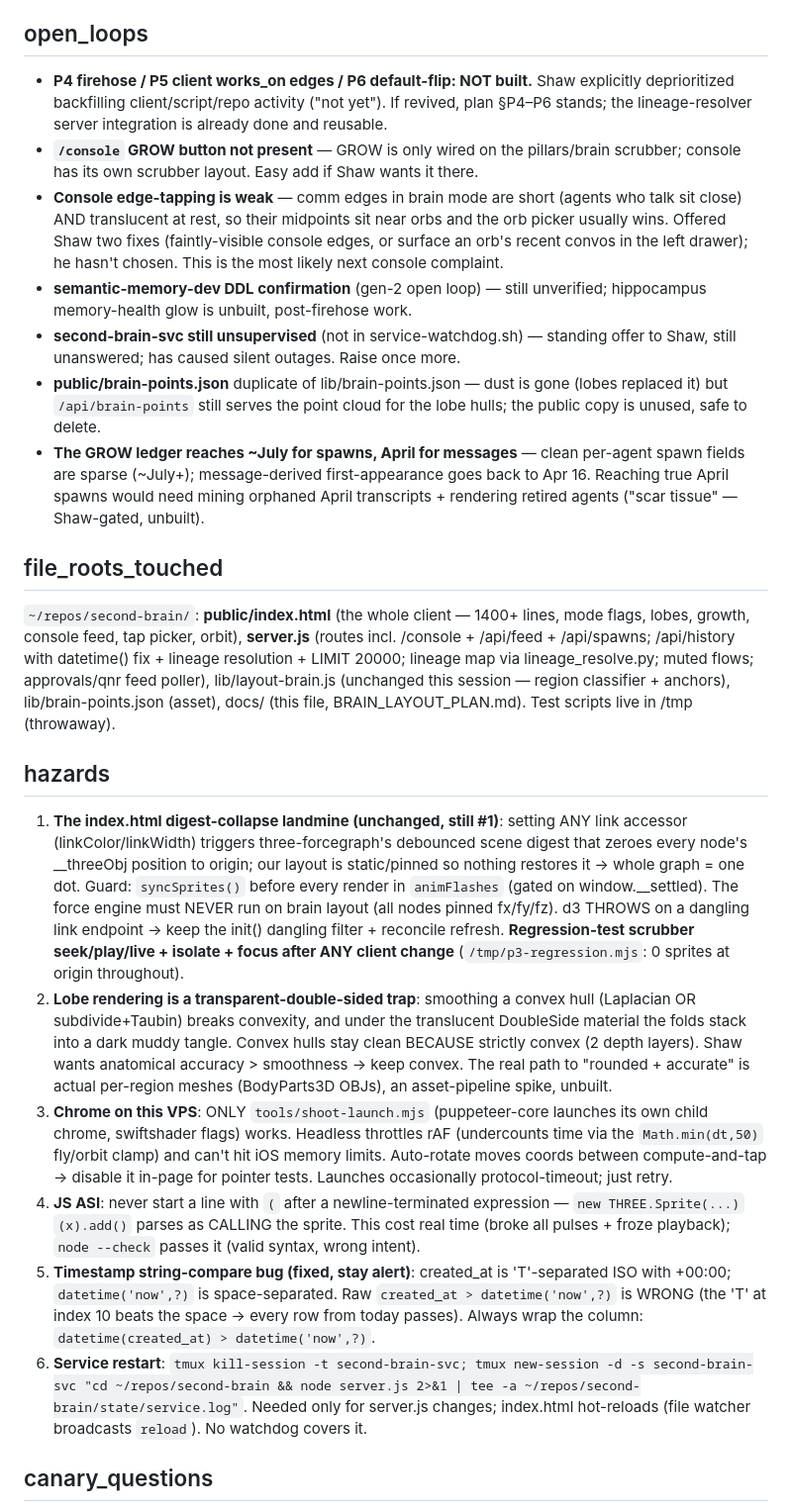
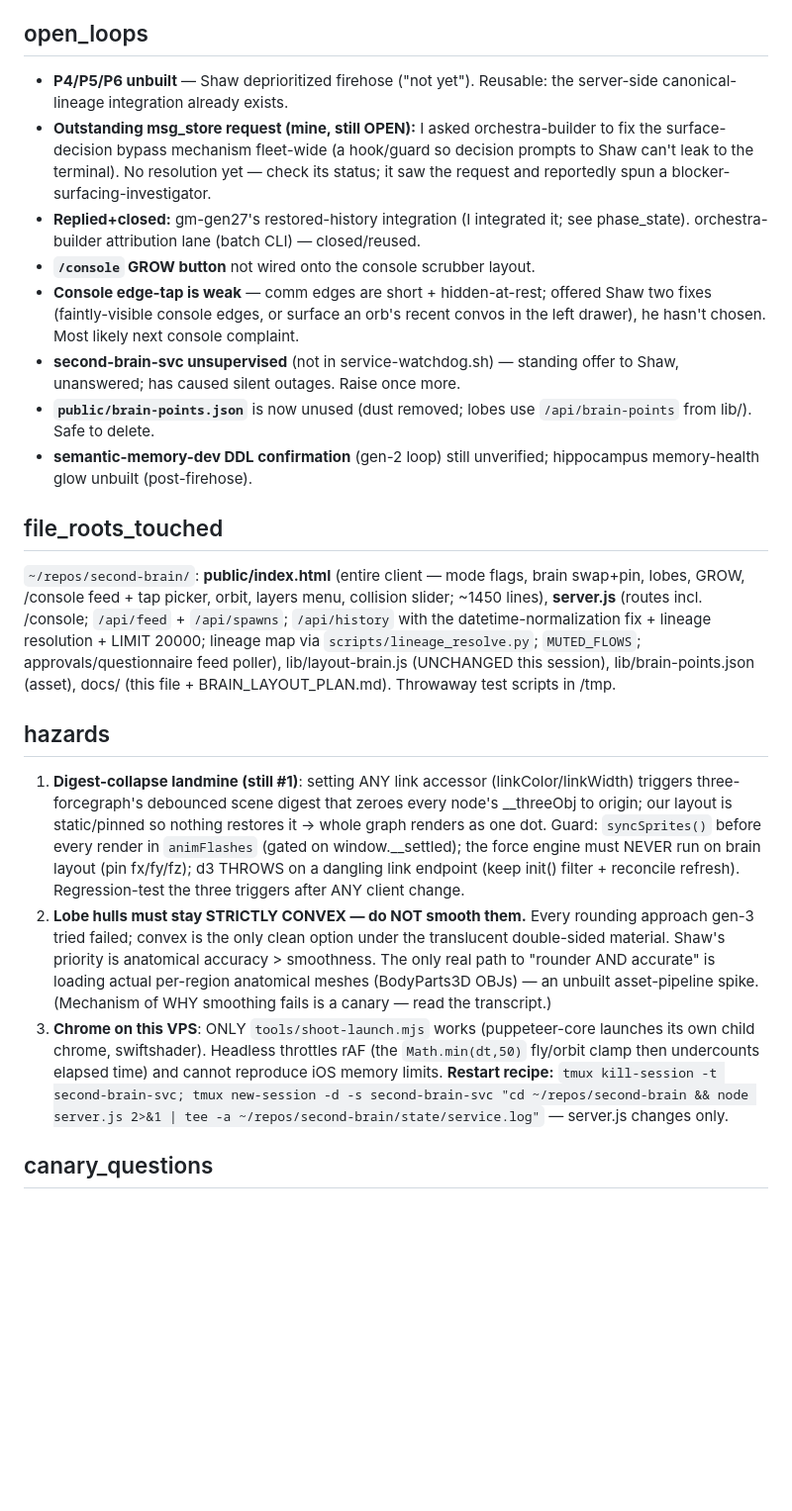
Before and after one commit to Tulum-DAO/second-brain-3d, a Markdown page: docs/HANDOFF_second-brain-dev-next.md, the part around one of its changes. Shown at 99% size. Drawn GitHub-style; blank space fills up the shorter version.

```diff
--- a/docs/HANDOFF_second-brain-dev-next.md
+++ b/docs/HANDOFF_second-brain-dev-next.md
@@ -27,22 +26,20 @@ The anatomical-brain 3D fleet viz is SHIPPED and being used daily by Shaw, and i
 
 ## open_loops
-- **P4 firehose / P5 client works_on edges / P6 default-flip: NOT built.** Shaw explicitly deprioritized backfilling client/script/repo activity ("not yet"). If revived, plan §P4–P6 stands; the lineage-resolver server integration is already done and reusable.
-- **`/console` GROW button not present** — GROW is only wired on the pillars/brain scrubber; console has its own scrubber layout. Easy add if Shaw wants it there.
-- **Console edge-tapping is weak** — comm edges in brain mode are short (agents who talk sit close) AND translucent at rest, so their midpoints sit near orbs and the orb picker usually wins. Offered Shaw two fixes (faintly-visible console edges, or surface an orb's recent convos in the left drawer); he hasn't chosen. This is the most likely next console complaint.
-- **semantic-memory-dev DDL confirmation** (gen-2 open loop) — still unverified; hippocampus memory-health glow is unbuilt, post-firehose work.
-- **second-brain-svc still unsupervised** (not in service-watchdog.sh) — standing offer to Shaw, still unanswered; has caused silent outages. Raise once more.
-- **public/brain-points.json** duplicate of lib/brain-points.json — dust is gone (lobes replaced it) but `/api/brain-points` still serves the point cloud for the lobe hulls; the public copy is unused, safe to delete.
-- **The GROW ledger reaches ~July for spawns, April for messages** — clean per-agent spawn fields are sparse (~July+); message-derived first-appearance goes back to Apr 16. Reaching true April spawns would need mining orphaned April transcripts + rendering retired agents ("scar tissue" — Shaw-gated, unbuilt).
+- **P4/P5/P6 unbuilt** — Shaw deprioritized firehose ("not yet"). Reusable: the server-side canonical-lineage integration already exists.
+- **Outstanding msg_store request (mine, still OPEN):** I asked orchestra-builder to fix the surface-decision bypass mechanism fleet-wide (a hook/guard so decision prompts to Shaw can't leak to the terminal). No resolution yet — check its status; it saw the request and reportedly spun a blocker-surfacing-investigator.
+- **Replied+closed:** gm-gen27's restored-history integration (I integrated it; see phase_state). orchestra-builder attribution lane (batch CLI) — closed/reused.
+- **`/console` GROW button** not wired onto the console scrubber layout.
+- **Console edge-tap is weak** — comm edges are short + hidden-at-rest; offered Shaw two fixes (faintly-visible console edges, or surface an orb's recent convos in the left drawer), he hasn't chosen. Most likely next console complaint.
+- **second-brain-svc unsupervised** (not in service-watchdog.sh) — standing offer to Shaw, unanswered; has caused silent outages. Raise once more.
+- **`public/brain-points.json`** is now unused (dust removed; lobes use `/api/brain-points` from lib/). Safe to delete.
+- **semantic-memory-dev DDL confirmation** (gen-2 loop) still unverified; hippocampus memory-health glow unbuilt (post-firehose).
 
 ## file_roots_touched
-`~/repos/second-brain/`: **public/index.html** (the whole client — 1400+ lines, mode flags, lobes, growth, console feed, tap picker, orbit), **server.js** (routes incl. /console + /api/feed + /api/spawns; /api/history with datetime() fix + lineage resolution + LIMIT 20000; lineage map via lineage_resolve.py; muted flows; approvals/qnr feed poller), lib/layout-brain.js (unchanged this session — region classifier + anchors), lib/brain-points.json (asset), docs/ (this file, BRAIN_LAYOUT_PLAN.md). Test scripts live in /tmp (throwaway).
+`~/repos/second-brain/`: **public/index.html** (entire client — mode flags, brain swap+pin, lobes, GROW, /console feed + tap picker, orbit, layers menu, collision slider; ~1450 lines), **server.js** (routes incl. /console; `/api/feed` + `/api/spawns`; `/api/history` with the datetime-normalization fix + lineage resolution + LIMIT 20000; lineage map via `scripts/lineage_resolve.py`; `MUTED_FLOWS`; approvals/questionnaire feed poller), lib/layout-brain.js (UNCHANGED this session), lib/brain-points.json (asset), docs/ (this file + BRAIN_LAYOUT_PLAN.md). Throwaway test scripts in /tmp.
 
 ## hazards
-1. **The index.html digest-collapse landmine (unchanged, still #1)**: setting ANY link accessor (linkColor/linkWidth) triggers three-forcegraph's debounced scene digest that zeroes every node's __threeObj position to origin; our layout is static/pinned so nothing restores it → whole graph = one dot. Guard: `syncSprites()` before every render in `animFlashes` (gated on window.__settled). The force engine must NEVER run on brain layout (all nodes pinned fx/fy/fz). d3 THROWS on a dangling link endpoint → keep the init() dangling filter + reconcile refresh. **Regression-test scrubber seek/play/live + isolate + focus after ANY client change** (`/tmp/p3-regression.mjs`: 0 sprites at origin throughout).
-2. **Lobe rendering is a transparent-double-sided trap**: smoothing a convex hull (Laplacian OR subdivide+Taubin) breaks convexity, and under the translucent DoubleSide material the folds stack into a dark muddy tangle. Convex hulls stay clean BECAUSE strictly convex (2 depth layers). Shaw wants anatomical accuracy > smoothness → keep convex. The real path to "rounded + accurate" is actual per-region meshes (BodyParts3D OBJs), an asset-pipeline spike, unbuilt.
-3. **Chrome on this VPS**: ONLY `tools/shoot-launch.mjs` (puppeteer-core launches its own child chrome, swiftshader flags) works. Headless throttles rAF (undercounts time via the `Math.min(dt,50)` fly/orbit clamp) and can't hit iOS memory limits. Auto-rotate moves coords between compute-and-tap → disable it in-page for pointer tests. Launches occasionally protocol-timeout; just retry.
-4. **JS ASI**: never start a line with `(` after a newline-terminated expression — `new THREE.Sprite(...)` <newline> `(x).add()` parses as CALLING the sprite. This cost real time (broke all pulses + froze playback); `node --check` passes it (valid syntax, wrong intent).
-5. **Timestamp string-compare bug (fixed, stay alert)**: created_at is 'T'-separated ISO with +00:00; `datetime('now',?)` is space-separated. Raw `created_at > datetime('now',?)` is WRONG (the 'T' at index 10 beats the space → every row from today passes). Always wrap the column: `datetime(created_at) > datetime('now',?)`.
-6. **Service restart**: `tmux kill-session -t second-brain-svc; tmux new-session -d -s second-brain-svc "cd ~/repos/second-brain && node server.js 2>&1 | tee -a ~/repos/second-brain/state/service.log"`. Needed only for server.js changes; index.html hot-reloads (file watcher broadcasts `reload`). No watchdog covers it.
+1. **Digest-collapse landmine (still #1)**: setting ANY link accessor (linkColor/linkWidth) triggers three-forcegraph's debounced scene digest that zeroes every node's __threeObj to origin; our layout is static/pinned so nothing restores it → whole graph renders as one dot. Guard: `syncSprites()` before every render in `animFlashes` (gated on window.__settled); the force engine must NEVER run on brain layout (pin fx/fy/fz); d3 THROWS on a dangling link endpoint (keep init() filter + reconcile refresh). Regression-test the three triggers after ANY client change.
+2. **Lobe hulls must stay STRICTLY CONVEX — do NOT smooth them.** Every rounding approach gen-3 tried failed; convex is the only clean option under the translucent double-sided material. Shaw's priority is anatomical accuracy > smoothness. The only real path to "rounder AND accurate" is loading actual per-region anatomical meshes (BodyParts3D OBJs) — an unbuilt asset-pipeline spike. (Mechanism of WHY smoothing fails is a canary — read the transcript.)
+3. **Chrome on this VPS**: ONLY `tools/shoot-launch.mjs` works (puppeteer-core launches its own child chrome, swiftshader). Headless throttles rAF (the `Math.min(dt,50)` fly/orbit clamp then undercounts elapsed time) and cannot reproduce iOS memory limits. **Restart recipe:** `tmux kill-session -t second-brain-svc; tmux new-session -d -s second-brain-svc "cd ~/repos/second-brain && node server.js 2>&1 | tee -a ~/repos/second-brain/state/service.log"` — server.js changes only.
 
 ## canary_questions
```
Also changed, not shown: other parts of docs/HANDOFF_second-brain-dev-next.md (+27 -30 lines).
